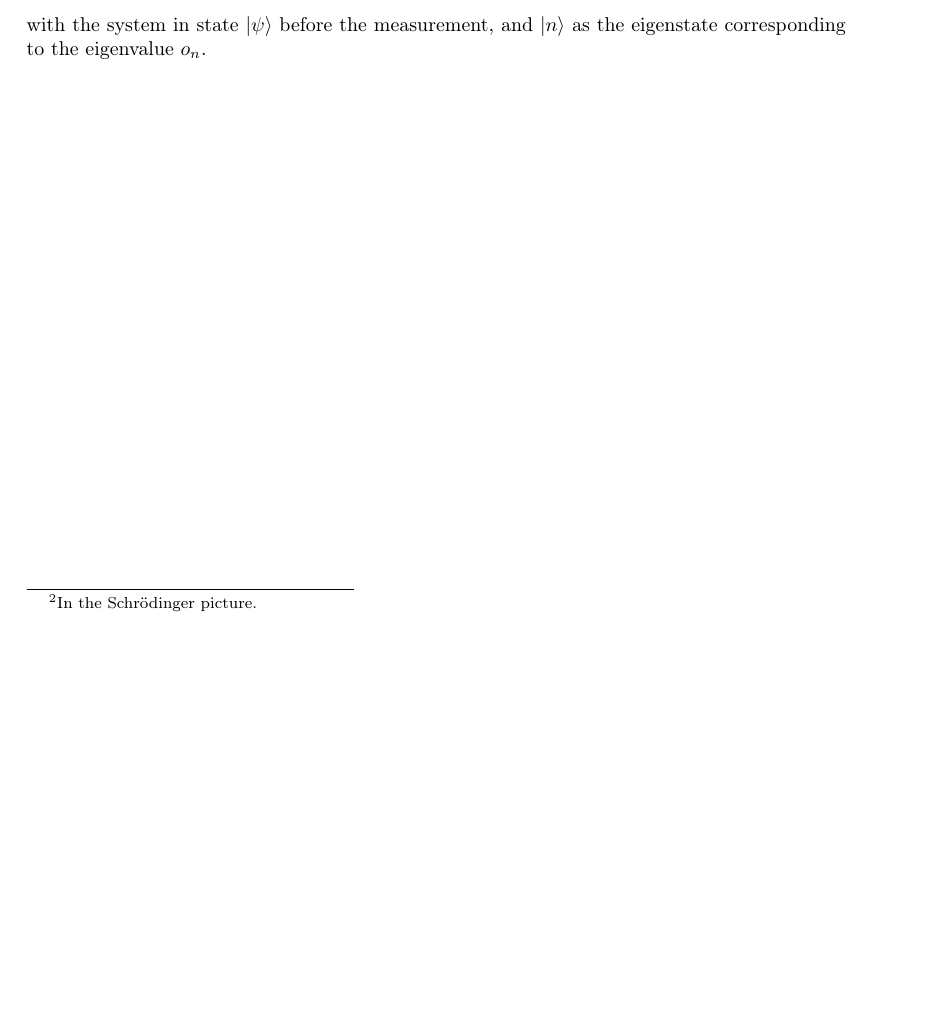
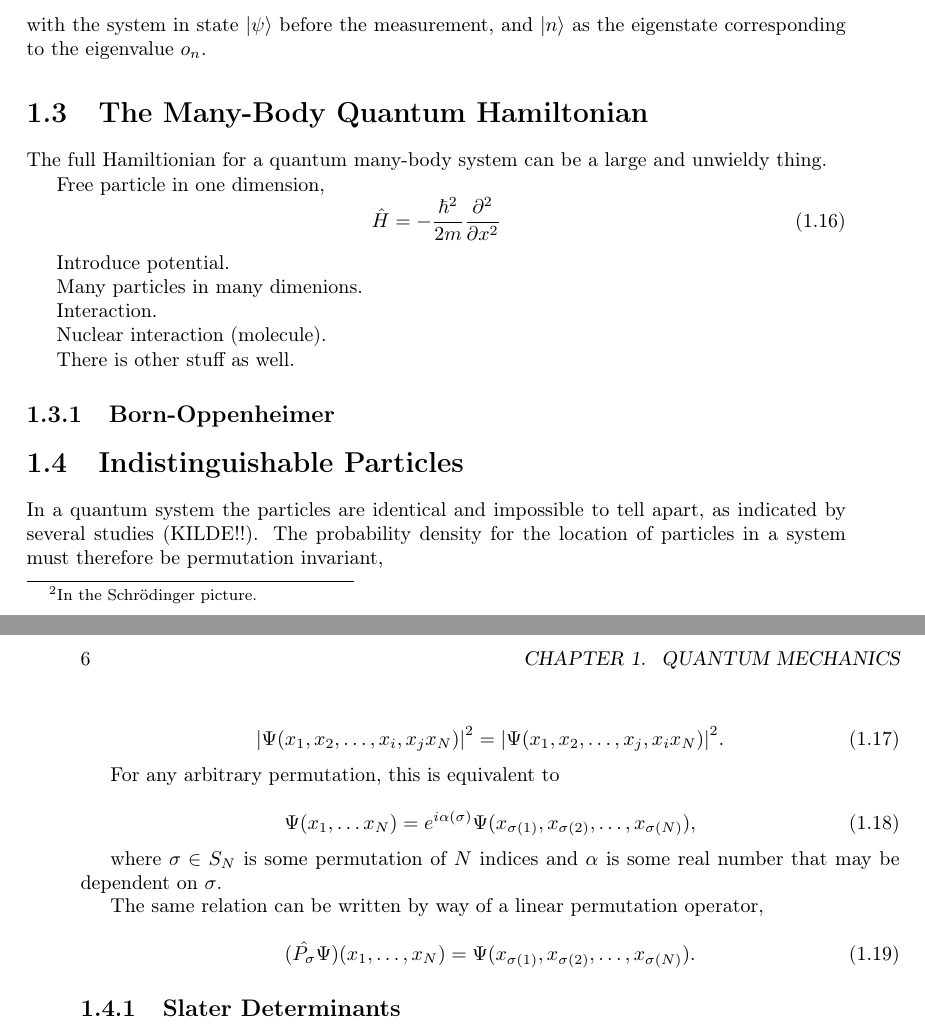
Before and after one commit to gregwinther/taifun, a LaTeX thesis (main.tex, which reads theory/quantum_mechanics/quantum_mechanics.tex): part of page 9 of 9 before the commit and two parts of pages 9 and 10 of 10 after it, the two joined at a grey line, cut so that both start at the same text, the shorter picture padded with empty space. Compiled offline with pdfLaTeX.

Commit message:
More quantum mechanics.

```diff
--- a/theory/quantum_mechanics/quantum_mechanics.tex
+++ b/theory/quantum_mechanics/quantum_mechanics.tex
@@ -152,3 +152,60 @@
     \end{equation}
     with the system in state $\ket{\psi}$ before the measurement, and $\ket{n}$ as the
     eigenstate corresponding to the eigenvalue $o_n$.
+
+\section{The Many-Body Quantum Hamiltonian}
+
+    The full Hamiltionian for a quantum many-body system can be a large
+    and unwieldy thing.
+
+    Free particle in one dimension,
+    \begin{equation}
+        \hat{H} = -\frac{\hbar^2}{2m} \frac{\partial^2}{\partial x^2}
+    \end{equation}
+
+    Introduce potential.
+
+    Many particles in many dimenions.
+
+    Interaction.
+
+    Nuclear interaction (molecule).
+
+    There is other stuff as well.
+
+    \subsection{Born-Oppenheimer}
+
+
+\section{Indistinguishable Particles}
+
+    In a quantum system the particles are identical and impossible to tell
+    apart, as indicated by several studies (KILDE!!). The probability density
+    for the location of particles in a system must therefore be permutation
+    invariant,
+
+    \begin{equation}
+        \abs{\Psi(x_1, x_2, \dots, x_i, x_j x_N)}^2
+        =
+        \abs{\Psi(x_1, x_2, \dots, x_j, x_i x_N)}^2.
+    \end{equation}
+
+    For any arbitrary permutation, this is equivalent to
+
+    \begin{equation}
+        \Psi(x_1, \dots x_N)
+        =
+        e^{i\alpha(\sigma)}\Psi(x_{\sigma(1)}, x_{\sigma(2)}, \dots, x_{\sigma(N)}),
+    \end{equation}
+
+    where $\sigma \in S_N$ is some permutation of $N$ indices and $\alpha$ is
+    some real number that may be dependent on $\sigma$.
+
+    The same relation can be written by way of a linear permutation operator,
+
+    \begin{equation}
+        (\hat{P_\sigma}\Psi)(x_1, \dots, x_N)
+        =
+        \Psi(x_{\sigma(1)}, x_{\sigma(2)}, \dots, x_{\sigma(N)}).
+    \end{equation}
+
+    \subsection{Slater Determinants}
```
Also changed, not shown: main.pdf.
